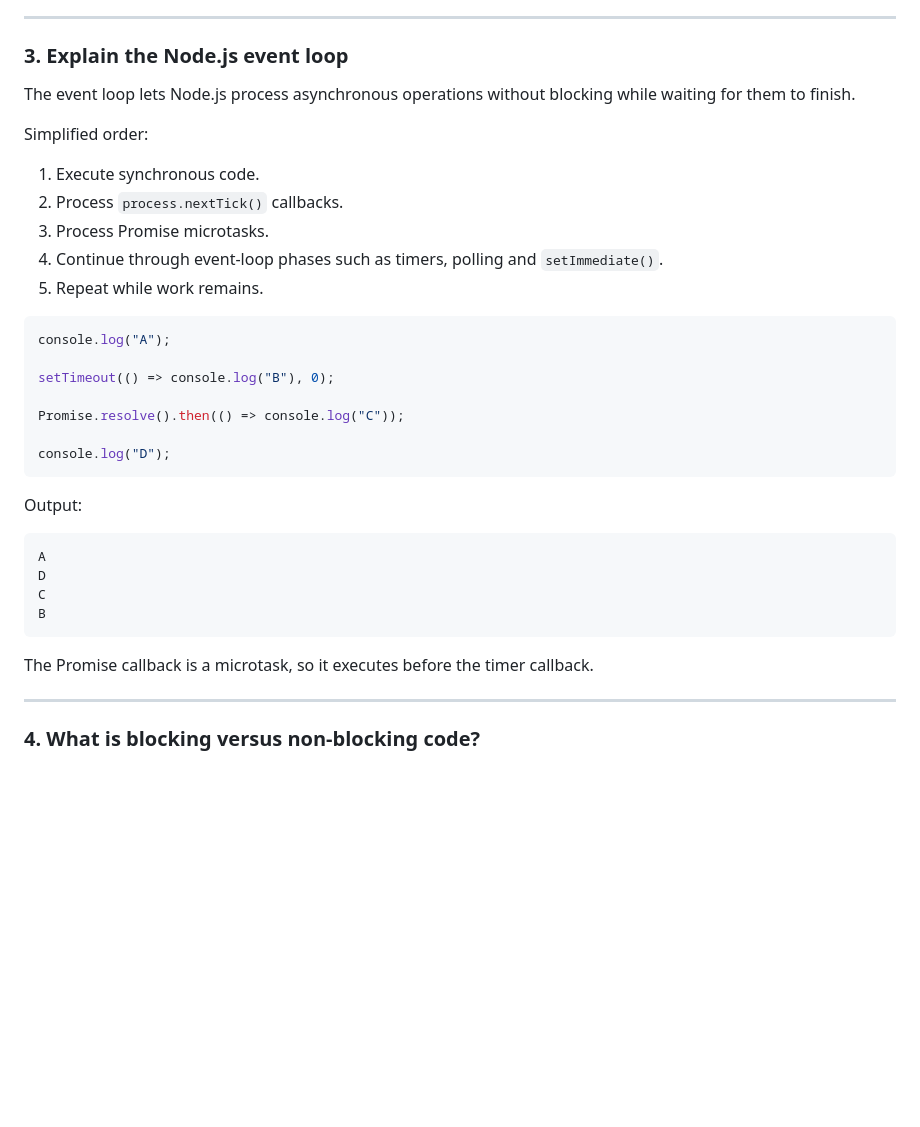
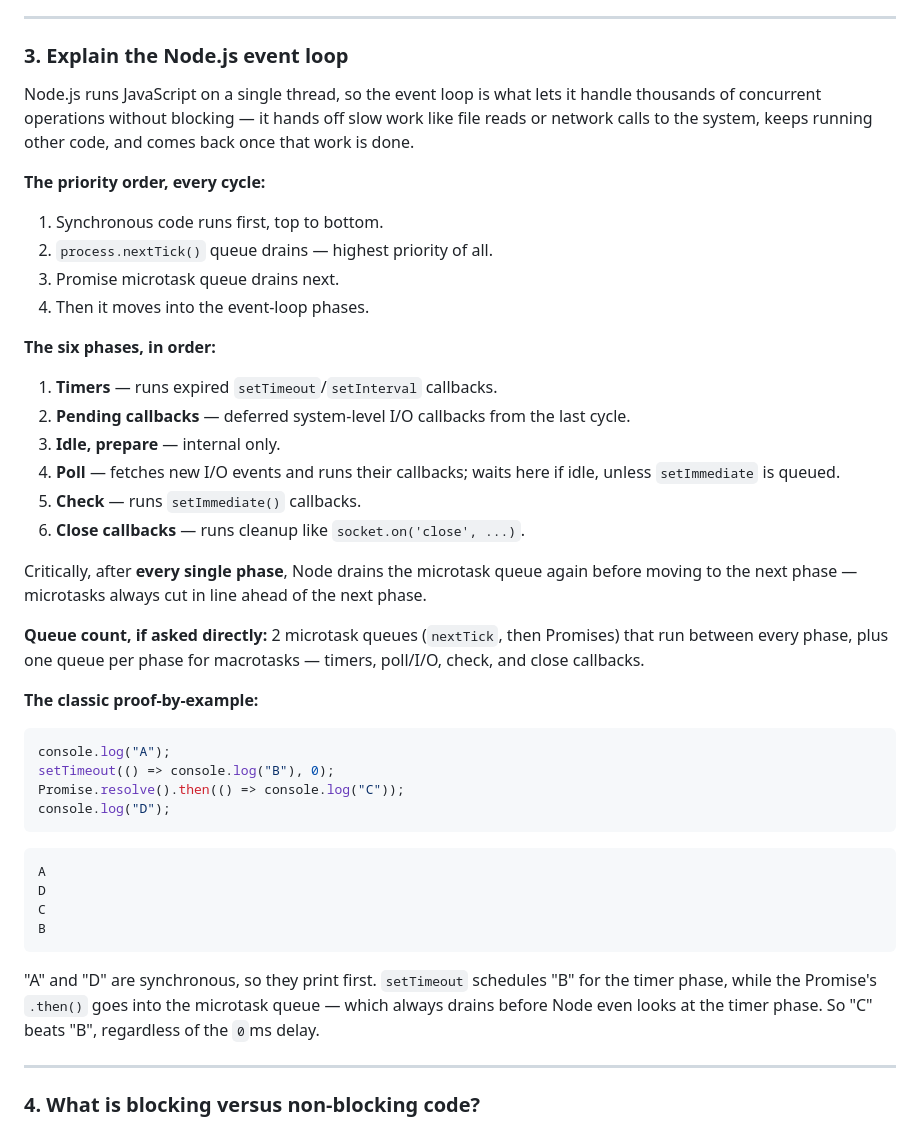
Before and after one commit to arjun2010-ece/Krishiyogi, a Markdown page: basic-interview-q-v1.md, the part around the change. Rendered like a GitHub page; blank space fills up the shorter version.

Commit message:
Enhance Node.js event loop explanation
Expanded explanation of the Node.js event loop, detailing its phases and the order of execution for synchronous code, microtasks, and macrotasks.

````diff
--- a/basic-interview-q-v1.md
+++ b/basic-interview-q-v1.md
@@ -68,36 +68,40 @@ Async doesn't mean "won't block" — it means the I/O portion is offloaded so th
 
 ### 3. Explain the Node.js event loop
 
-The event loop lets Node.js process asynchronous operations without blocking while waiting for them to finish.
-
-Simplified order:
-
-1. Execute synchronous code.
-2. Process `process.nextTick()` callbacks.
-3. Process Promise microtasks.
-4. Continue through event-loop phases such as timers, polling and `setImmediate()`.
-5. Repeat while work remains.
-
-```js
+Node.js runs JavaScript on a single thread, so the event loop is what lets it handle thousands of concurrent operations without blocking — it hands off slow work like file reads or network calls to the system, keeps running other code, and comes back once that work is done.
+
+**The priority order, every cycle:**
+1. Synchronous code runs first, top to bottom.
+2. `process.nextTick()` queue drains — highest priority of all.
+3. Promise microtask queue drains next.
+4. Then it moves into the event-loop phases.
+
+**The six phases, in order:**
+1. **Timers** — runs expired `setTimeout`/`setInterval` callbacks.
+2. **Pending callbacks** — deferred system-level I/O callbacks from the last cycle.
+3. **Idle, prepare** — internal only.
+4. **Poll** — fetches new I/O events and runs their callbacks; waits here if idle, unless `setImmediate` is queued.
+5. **Check** — runs `setImmediate()` callbacks.
+6. **Close callbacks** — runs cleanup like `socket.on('close', ...)`.
+
+Critically, after **every single phase**, Node drains the microtask queue again before moving to the next phase — microtasks always cut in line ahead of the next phase.
+
+**Queue count, if asked directly:** 2 microtask queues (`nextTick`, then Promises) that run between every phase, plus one queue per phase for macrotasks — timers, poll/I/O, check, and close callbacks.
+
+**The classic proof-by-example:**
+```javascript
 console.log("A");
-
 setTimeout(() => console.log("B"), 0);
-
 Promise.resolve().then(() => console.log("C"));
-
 console.log("D");
 ```
-
-Output:
-
-```text
+```
 A
 D
 C
 B
 ```
-
-The Promise callback is a microtask, so it executes before the timer callback.
+"A" and "D" are synchronous, so they print first. `setTimeout` schedules "B" for the timer phase, while the Promise's `.then()` goes into the microtask queue — which always drains before Node even looks at the timer phase. So "C" beats "B", regardless of the `0`ms delay.
 
 ---
 
````
